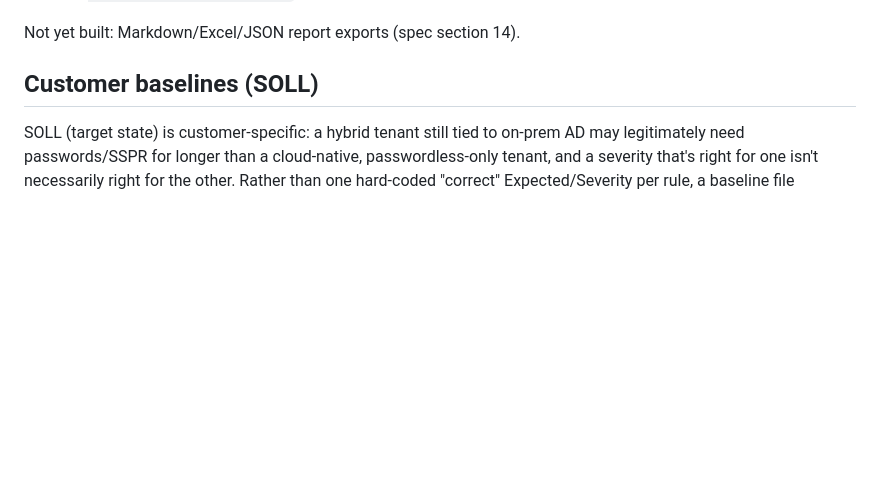
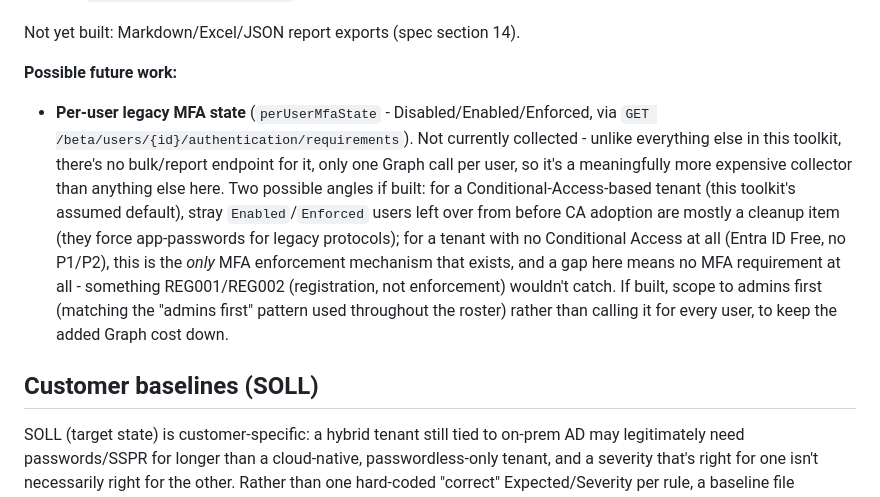
Before and after one commit to Secure-At-Work/saw-authentication-assessment-toolkit, a Markdown page: README.md, the part around the change. GitHub-like rendering; blank space fills up the shorter version.

Commit message:
Note per-user legacy MFA state (perUserMfaState) as possible future work
Not building now - no bulk/report Graph endpoint exists for it (one call
per user, unlike everything else this toolkit collects), so the cost is
disproportionate to add speculatively. Recorded the tradeoffs and a
suggested admins-first scope for whenever it's picked up.

Co-Authored-By: Claude Sonnet 5 <noreply@anthropic.com>

```diff
--- a/README.md
+++ b/README.md
@@ -195,6 +195,19 @@ tenant. Beyond the base 19 rules, the dashboard also has:
   `policy-all-users-security-info-registration` on Microsoft Learn.
 
 Not yet built: Markdown/Excel/JSON report exports (spec section 14).
+
+**Possible future work:**
+- **Per-user legacy MFA state** (`perUserMfaState` - Disabled/Enabled/Enforced, via
+  `GET /beta/users/{id}/authentication/requirements`). Not currently collected - unlike
+  everything else in this toolkit, there's no bulk/report endpoint for it, only one Graph call
+  per user, so it's a meaningfully more expensive collector than anything else here. Two possible
+  angles if built: for a Conditional-Access-based tenant (this toolkit's assumed default), stray
+  `Enabled`/`Enforced` users left over from before CA adoption are mostly a cleanup item (they
+  force app-passwords for legacy protocols); for a tenant with no Conditional Access at all (Entra
+  ID Free, no P1/P2), this is the *only* MFA enforcement mechanism that exists, and a gap here
+  means no MFA requirement at all - something REG001/REG002 (registration, not enforcement)
+  wouldn't catch. If built, scope to admins first (matching the "admins first" pattern used
+  throughout the roster) rather than calling it for every user, to keep the added Graph cost down.
 
 ## Customer baselines (SOLL)
 
```
